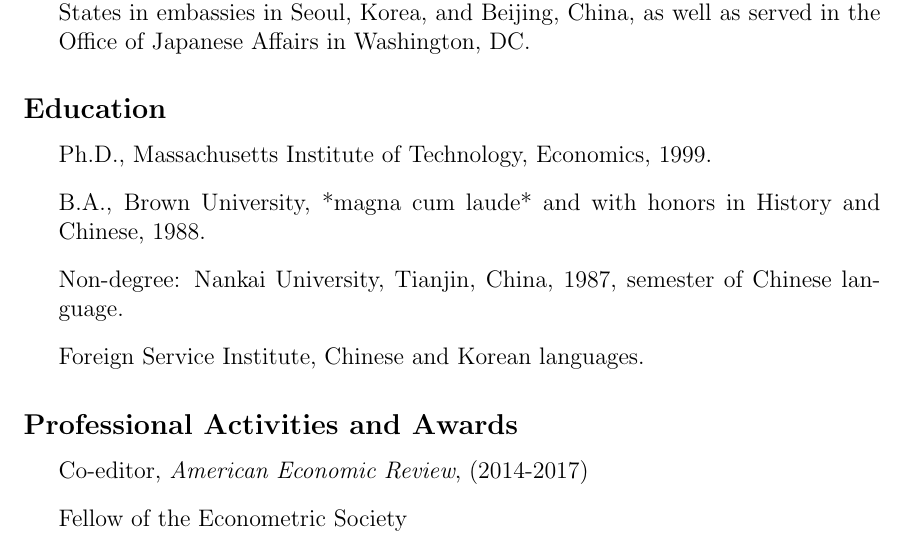
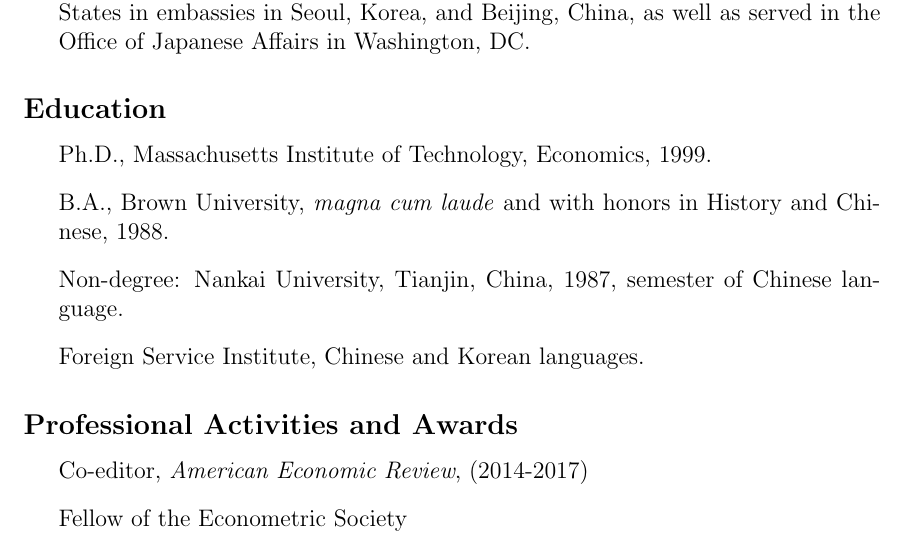
Before and after one commit to markaguiar/markaguiar.github.io, a LaTeX CV (src/cv.tex): part of page 1 of 5, cut so that both start at the same text. Compiled offline with pdfLaTeX.

Commit message:
nov 13 again

```diff
--- a/src/cv.tex
+++ b/src/cv.tex
@@ -69,7 +69,7 @@
 \begin{itemize}[left=0pt .. \parindent, label=]
 \item Ph.D., Massachusetts Institute of Technology, Economics, 1999.
 
-\item B.A., Brown University, *magna cum laude* and with honors in History and
+\item B.A., Brown University, \textit{magna cum laude} and with honors in History and
 Chinese, 1988.
 
 \item Non-degree: Nankai University, Tianjin, China, 1987, semester of Chinese
```
Also changed, not shown: CV/cv.pdf, _site/CV/cv.pdf, src/cv.pdf, 1 other file.
